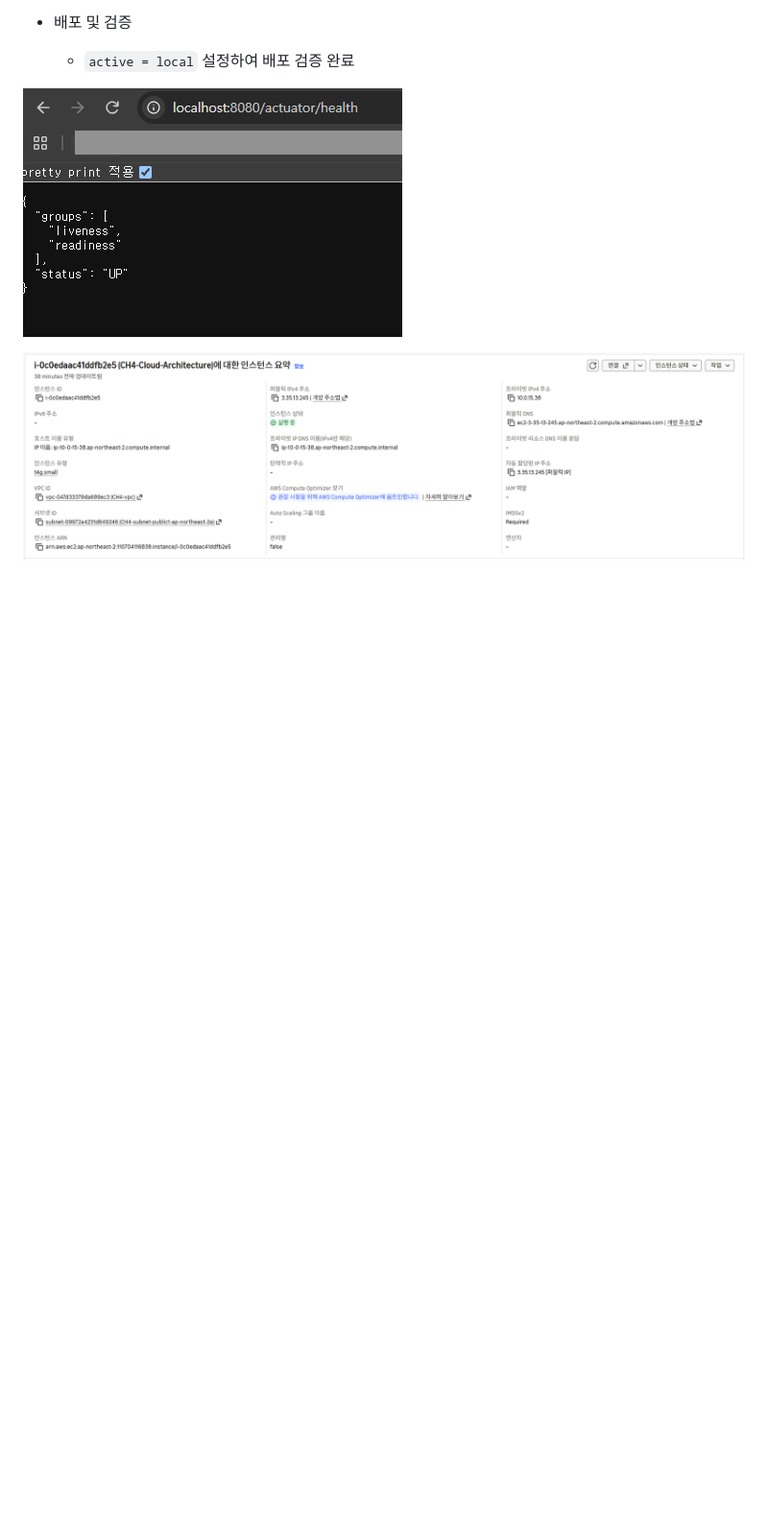
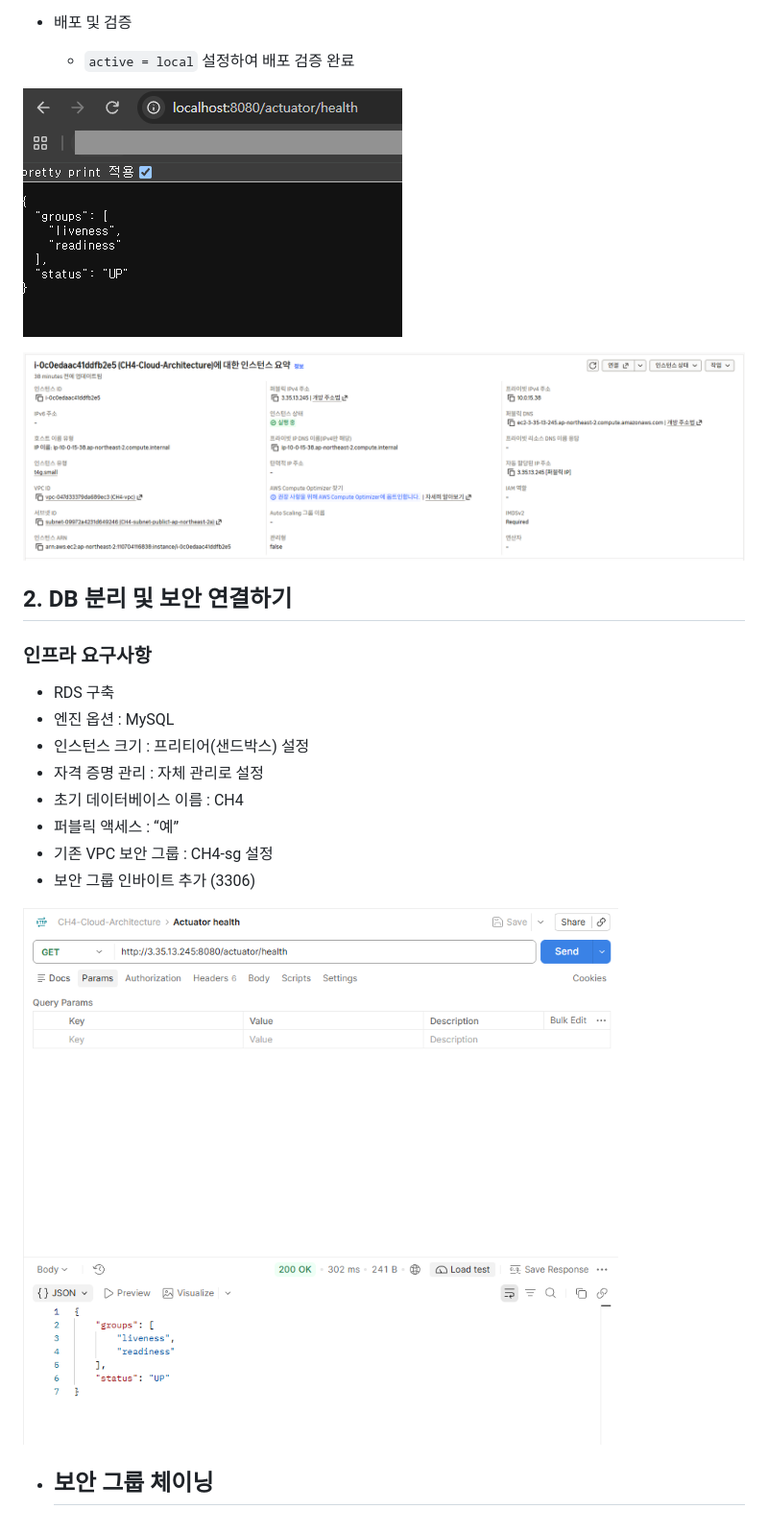
Before and after one commit to Ruka-won/cloud-architecture, a Markdown page: README.md, the part around the change. Shown at 96% size. GitHub-like rendering; pictures changed too: images/RDS구축.png (added); blank space fills up the shorter version.

Commit message:
level2 first commit

```diff
--- a/README.md
+++ b/README.md
@@ -39,4 +39,19 @@
 ![EC2-배포-검증.png](images/EC2-%EB%B0%B0%ED%8F%AC-%EA%B2%80%EC%A6%9D.png)
 
 ![EC2-Public-IP.png](images/EC2-Public-IP.png)
-###
+## 2. DB 분리 및 보안 연결하기
+
+### 인프라 요구사항
+  - RDS 구축
+  - 엔진 옵션 : MySQL
+  - 인스턴스 크기 : 프리티어(샌드박스) 설정
+  - 자격 증명 관리 : 자체 관리로 설정
+  - 초기 데이터베이스 이름 : CH4
+  - 퍼블릭 액세스 : “예”
+  - 기존 VPC 보안 그룹 : CH4-sg 설정
+  - 보안 그룹 인바이트 추가 (3306)
+
+  ![RDS구축.png](images/RDS%EA%B5%AC%EC%B6%95.png)
+
+- 보안 그룹 체이닝
+  -
```
Also changed, not shown: 2 other files.
